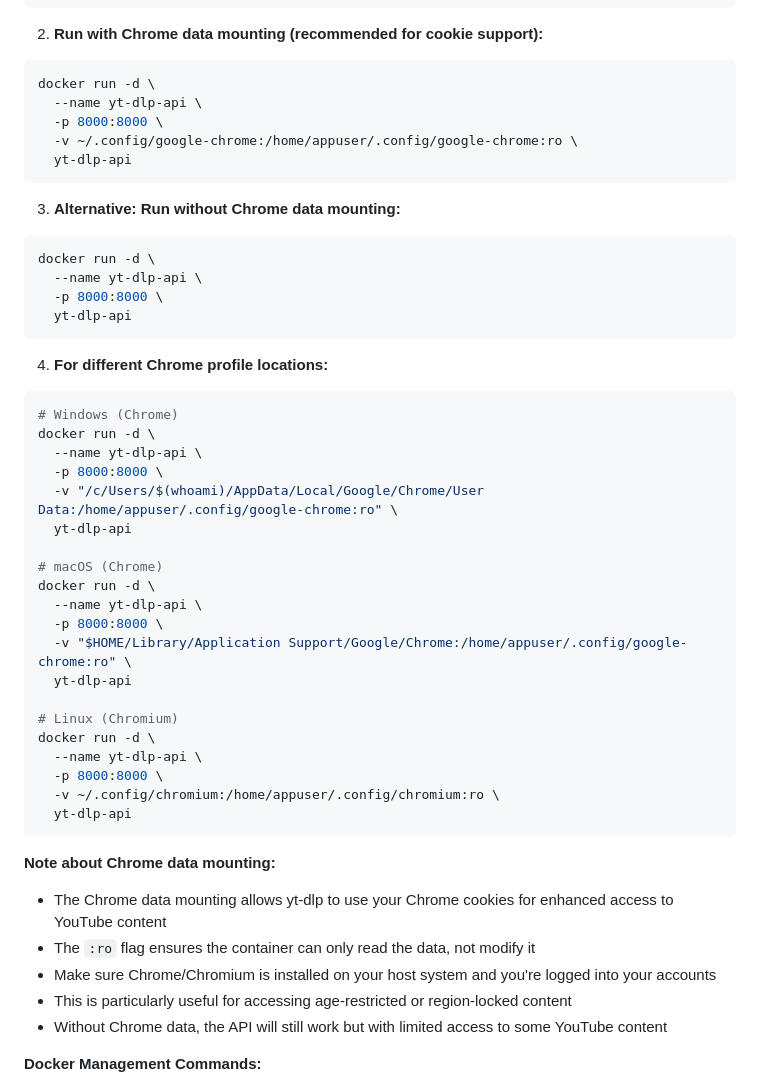
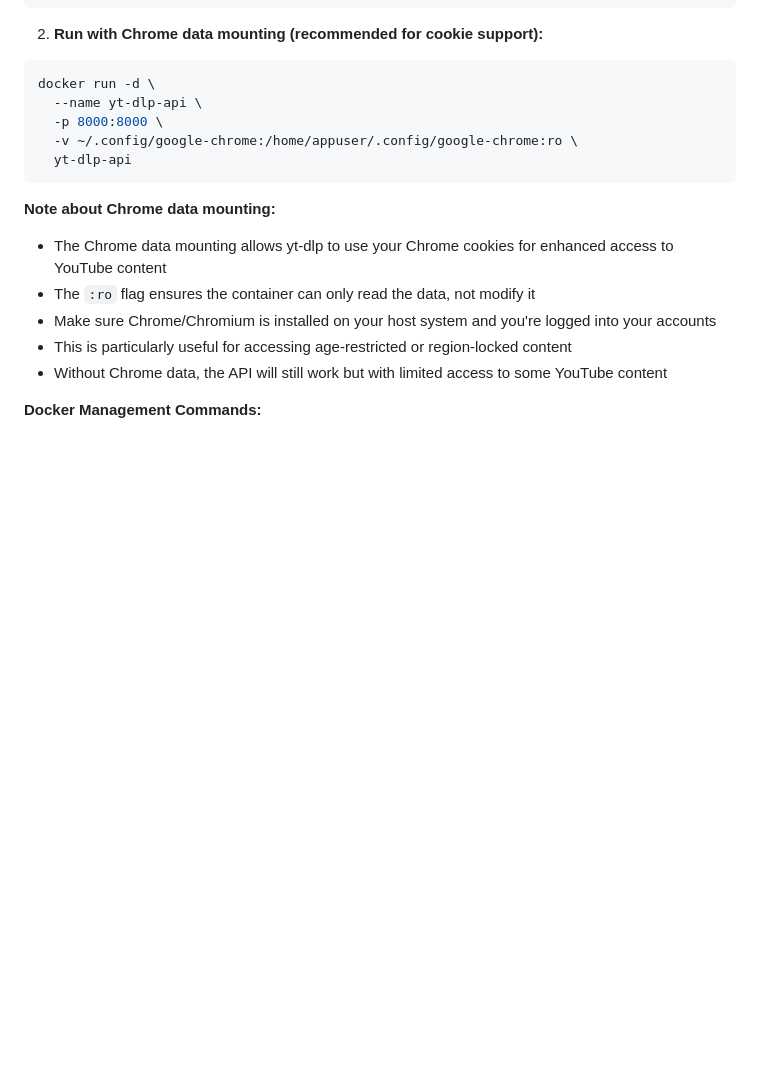
Before and after one commit to Misazu-ops/YTApi, a Markdown page: README.md, the part around the change. Rendered like a GitHub page; blank space fills up the shorter version.

````diff
--- a/README.md
+++ b/README.md
@@ -145,38 +145,6 @@ docker run -d \
   --name yt-dlp-api \
   -p 8000:8000 \
   -v ~/.config/google-chrome:/home/appuser/.config/google-chrome:ro \
-  yt-dlp-api
-```
-
-3. **Alternative: Run without Chrome data mounting:**
-```bash
-docker run -d \
-  --name yt-dlp-api \
-  -p 8000:8000 \
-  yt-dlp-api
-```
-
-4. **For different Chrome profile locations:**
-```bash
-# Windows (Chrome)
-docker run -d \
-  --name yt-dlp-api \
-  -p 8000:8000 \
-  -v "/c/Users/$(whoami)/AppData/Local/Google/Chrome/User Data:/home/appuser/.config/google-chrome:ro" \
-  yt-dlp-api
-
-# macOS (Chrome)
-docker run -d \
-  --name yt-dlp-api \
-  -p 8000:8000 \
-  -v "$HOME/Library/Application Support/Google/Chrome:/home/appuser/.config/google-chrome:ro" \
-  yt-dlp-api
-
-# Linux (Chromium)
-docker run -d \
-  --name yt-dlp-api \
-  -p 8000:8000 \
-  -v ~/.config/chromium:/home/appuser/.config/chromium:ro \
   yt-dlp-api
 ```
 
````
